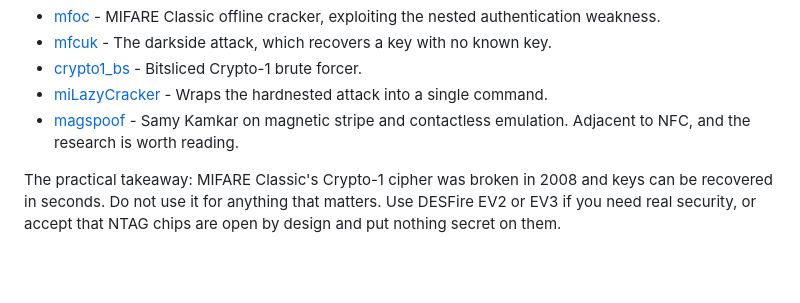
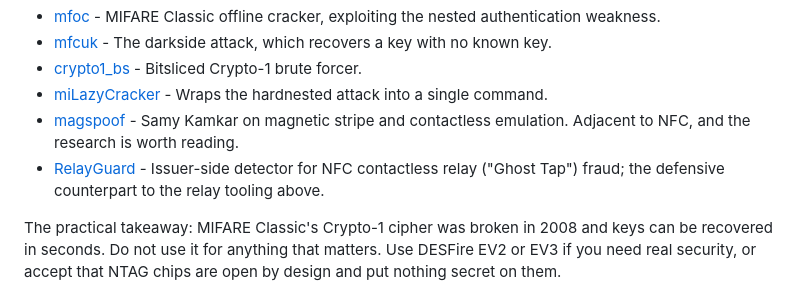
Before and after one commit to 3liAf/awesome-nfc, a Markdown page: README.md, the part around the change. Drawn GitHub-style; blank space fills up the shorter version.

Commit message:
Add RelayGuard (relay-fraud detection) to Security research
Co-Authored-By: Claude Opus 4.8 <noreply@anthropic.com>

```diff
--- a/README.md
+++ b/README.md
@@ -156,6 +156,7 @@ Included because understanding the attacks is how you choose the right chip. For
 - [crypto1_bs](https://github.com/aczid/crypto1_bs) - Bitsliced Crypto-1 brute forcer.
 - [miLazyCracker](https://github.com/nfc-tools/miLazyCracker) - Wraps the hardnested attack into a single command.
 - [magspoof](https://github.com/samyk/magspoof) - Samy Kamkar on magnetic stripe and contactless emulation. Adjacent to NFC, and the research is worth reading.
+- [RelayGuard](https://github.com/HR-31/relayguard) - Issuer-side detector for NFC contactless relay ("Ghost Tap") fraud; the defensive counterpart to the relay tooling above.
 
 The practical takeaway: MIFARE Classic's Crypto-1 cipher was broken in 2008 and keys can be recovered in seconds. Do not use it for anything that matters. Use DESFire EV2 or EV3 if you need real security, or accept that NTAG chips are open by design and put nothing secret on them.
 
```
